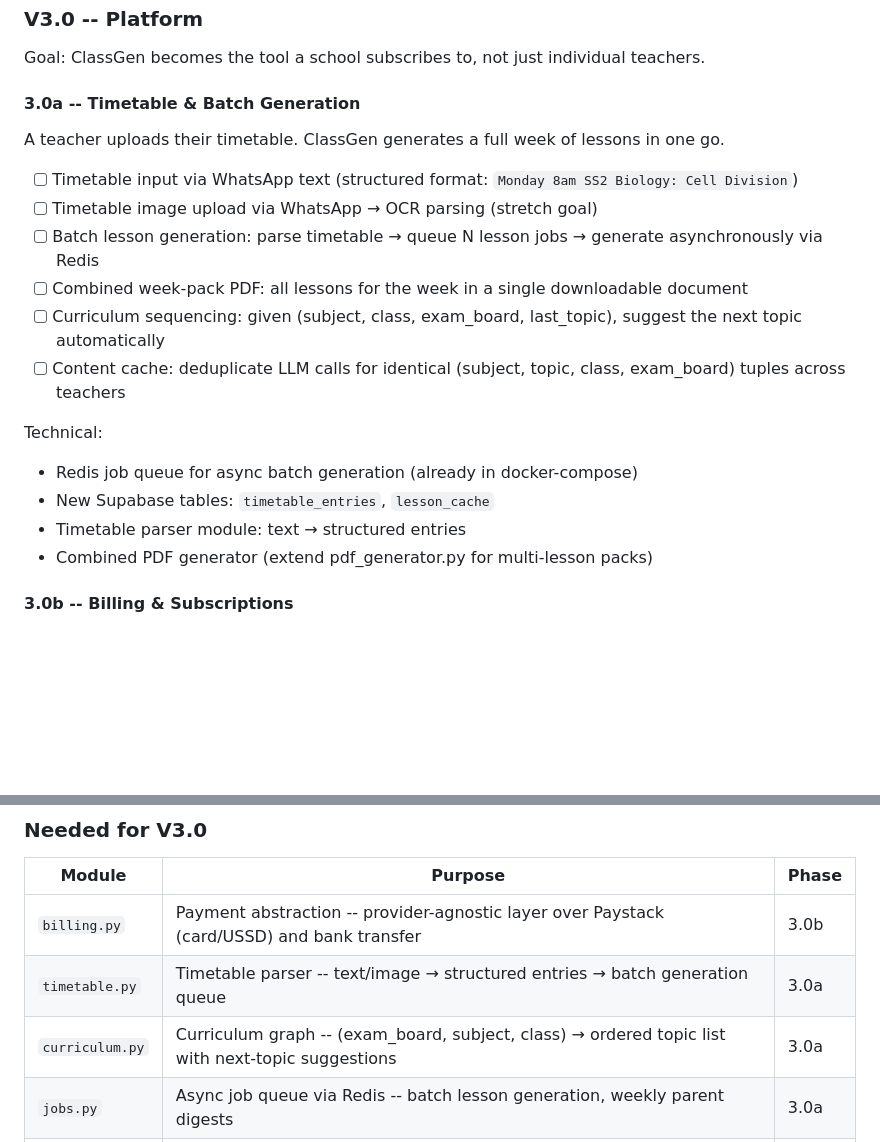
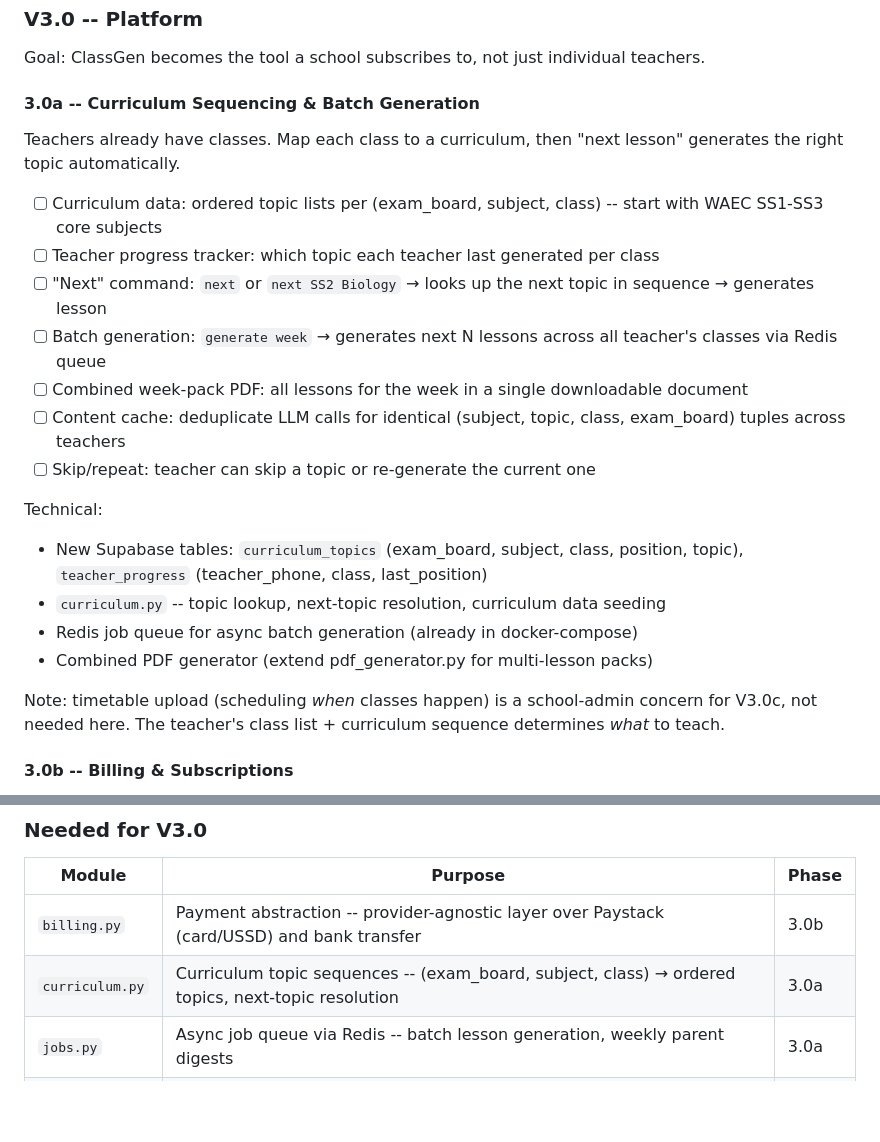
Before and after one commit to kulemantu/ns.classgen, a Markdown page: docs/ROADMAP.md, 2 parts joined by grey strips. Rendered like a GitHub page; blank space fills up the shorter version.

Commit message:
Simplify V3.0a: curriculum sequencing replaces timetable upload
Teachers already have classes assigned. Map each class to a curriculum
sequence, then "next lesson" auto-selects the right topic. Timetable
upload deferred to school-admin scope (V3.0c). Remove timetable parser
from shared modules.

Co-Authored-By: Claude Opus 4.6 (1M context) <noreply@anthropic.com>

```diff
--- a/docs/ROADMAP.md
+++ b/docs/ROADMAP.md
@@ -300,22 +300,25 @@ Changes:
 
 Goal: ClassGen becomes the tool a school subscribes to, not just individual teachers.
 
-#### 3.0a -- Timetable & Batch Generation
+#### 3.0a -- Curriculum Sequencing & Batch Generation
 
-A teacher uploads their timetable. ClassGen generates a full week of lessons in one go.
+Teachers already have classes. Map each class to a curriculum, then "next lesson" generates the right topic automatically.
 
-- [ ] Timetable input via WhatsApp text (structured format: `Monday 8am SS2 Biology: Cell Division`)
-- [ ] Timetable image upload via WhatsApp → OCR parsing (stretch goal)
-- [ ] Batch lesson generation: parse timetable → queue N lesson jobs → generate asynchronously via Redis
+- [ ] Curriculum data: ordered topic lists per (exam_board, subject, class) -- start with WAEC SS1-SS3 core subjects
+- [ ] Teacher progress tracker: which topic each teacher last generated per class
+- [ ] "Next" command: `next` or `next SS2 Biology` → looks up the next topic in sequence → generates lesson
+- [ ] Batch generation: `generate week` → generates next N lessons across all teacher's classes via Redis queue
 - [ ] Combined week-pack PDF: all lessons for the week in a single downloadable document
-- [ ] Curriculum sequencing: given (subject, class, exam_board, last_topic), suggest the next topic automatically
 - [ ] Content cache: deduplicate LLM calls for identical (subject, topic, class, exam_board) tuples across teachers
+- [ ] Skip/repeat: teacher can skip a topic or re-generate the current one
 
 Technical:
+- New Supabase tables: `curriculum_topics` (exam_board, subject, class, position, topic), `teacher_progress` (teacher_phone, class, last_position)
+- `curriculum.py` -- topic lookup, next-topic resolution, curriculum data seeding
 - Redis job queue for async batch generation (already in docker-compose)
-- New Supabase tables: `timetable_entries`, `lesson_cache`
-- Timetable parser module: text → structured entries
 - Combined PDF generator (extend pdf_generator.py for multi-lesson packs)
+
+Note: timetable upload (scheduling *when* classes happen) is a school-admin concern for V3.0c, not needed here. The teacher's class list + curriculum sequence determines *what* to teach.
 
 #### 3.0b -- Billing & Subscriptions
 
@@ -369,8 +372,7 @@ These modules cut across multiple phases. Building them right avoids rewriting l
 | Module | Purpose | Phase |
 |---|---|---|
 | `billing.py` | Payment abstraction -- provider-agnostic layer over Paystack (card/USSD) and bank transfer | 3.0b |
-| `timetable.py` | Timetable parser -- text/image → structured entries → batch generation queue | 3.0a |
-| `curriculum.py` | Curriculum graph -- (exam_board, subject, class) → ordered topic list with next-topic suggestions | 3.0a |
+| `curriculum.py` | Curriculum topic sequences -- (exam_board, subject, class) → ordered topics, next-topic resolution | 3.0a |
 | `jobs.py` | Async job queue via Redis -- batch lesson generation, weekly parent digests | 3.0a |
 | `worksheet.py` | Layout-aware PDF generator -- game grids, fill-in-blanks, cut-out cards (separate from lesson PDFs) | 3.0c |
 | `storage.py` | File storage abstraction -- local static/ for dev, Supabase Storage/S3 for production | 3.0c |
```
